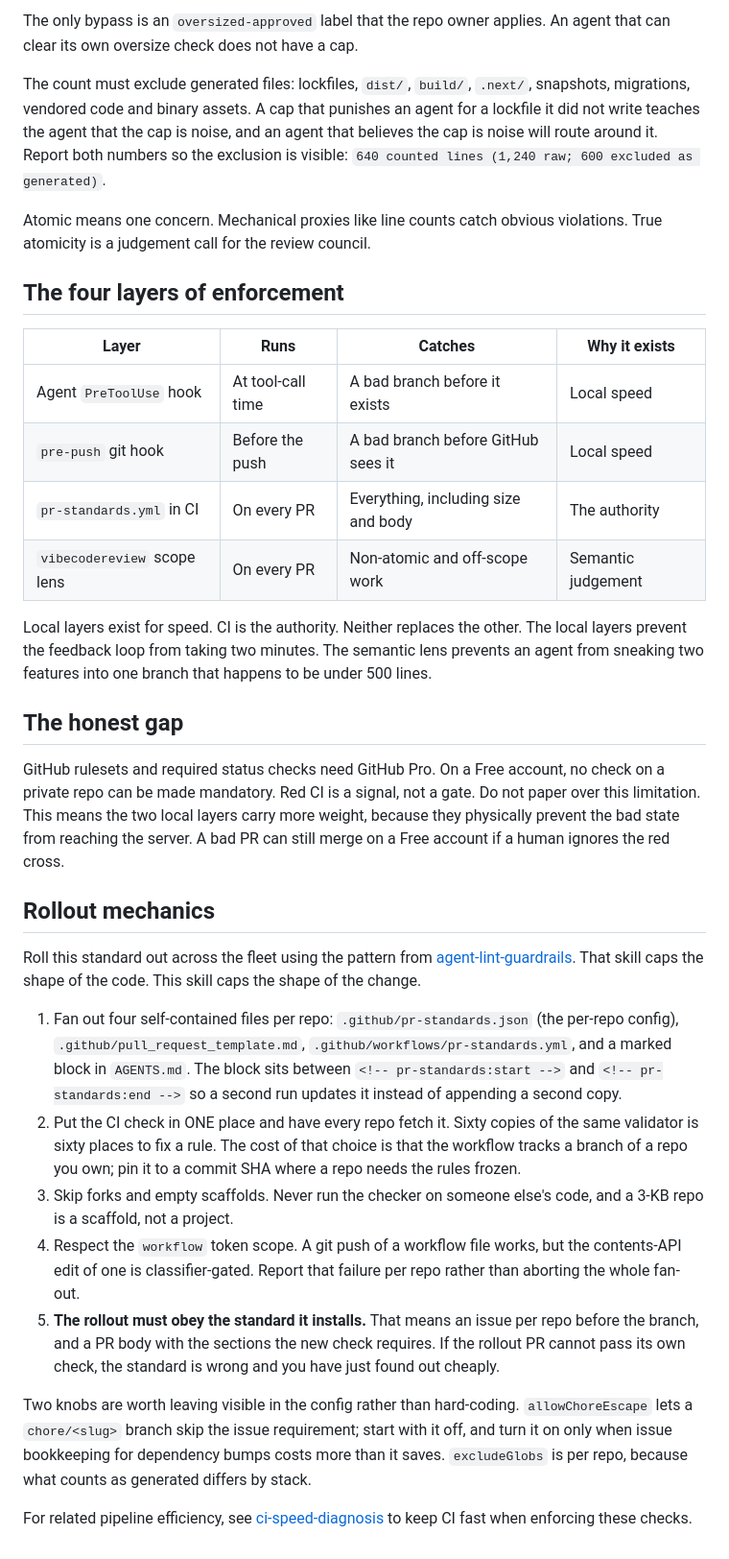
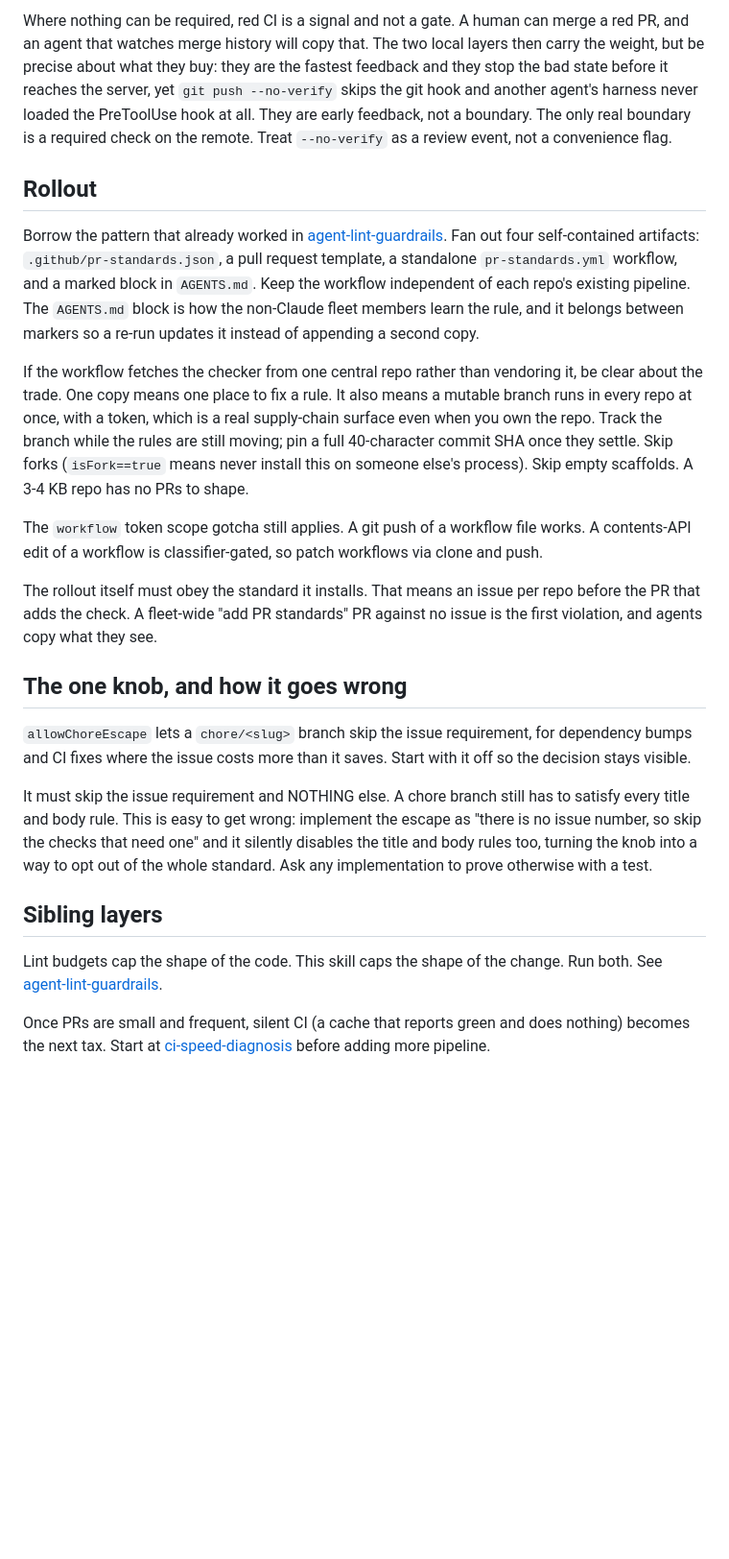
Before and after one commit to pooriaarab/skills, a Markdown page: agent-pr-standards/SKILL.md, the part around one of its changes. Shown at 96% size. Drawn GitHub-style; blank space fills up the shorter version.

```diff
--- a/agent-pr-standards/SKILL.md
+++ b/agent-pr-standards/SKILL.md
@@ -70,56 +152,57 @@ behaviour you actually want; a cap applied afterwards only produces an argument.
 
-The only bypass is an `oversized-approved` label that the repo owner applies. An agent
-that can clear its own oversize check does not have a cap.
+Where nothing can be required, red CI is a signal and not a gate. A human can
+merge a red PR, and an agent that watches merge history will copy that. The two
+local layers then carry the weight, but be precise about what they buy: they are
+the fastest feedback and they stop the bad state before it reaches the server,
+yet `git push --no-verify` skips the git hook and another agent's harness never
+loaded the PreToolUse hook at all. They are early feedback, not a boundary. The
+only real boundary is a required check on the remote. Treat `--no-verify` as a
+review event, not a convenience flag.
 
-The count must exclude generated files: lockfiles, `dist/`, `build/`, `.next/`,
-snapshots, migrations, vendored code and binary assets. A cap that punishes an agent for
-a lockfile it did not write teaches the agent that the cap is noise, and an agent that
-believes the cap is noise will route around it. Report both numbers so the exclusion is
-visible: `640 counted lines (1,240 raw; 600 excluded as generated)`.
+## Rollout
 
-Atomic means one concern. Mechanical proxies like line counts catch obvious violations. True atomicity is a judgement call for the review council.
+Borrow the pattern that already worked in
+[agent-lint-guardrails](../agent-lint-guardrails/SKILL.md). Fan out four
+self-contained artifacts: `.github/pr-standards.json`, a pull request template,
+a standalone `pr-standards.yml` workflow, and a marked block in `AGENTS.md`.
+Keep the workflow independent of each repo's existing pipeline. The `AGENTS.md`
+block is how the non-Claude fleet members learn the rule, and it belongs between
+markers so a re-run updates it instead of appending a second copy.
 
-## The four layers of enforcement
+If the workflow fetches the checker from one central repo rather than vendoring
+it, be clear about the trade. One copy means one place to fix a rule. It also
+means a mutable branch runs in every repo at once, with a token, which is a real
+supply-chain surface even when you own the repo. Track the branch while the
+rules are still moving; pin a full 40-character commit SHA once they settle. Skip forks (`isFork==true` means
+never install this on someone else's process). Skip empty scaffolds. A 3-4 KB
+repo has no PRs to shape.
 
-| Layer | Runs | Catches | Why it exists |
-|---|---|---|---|
-| Agent `PreToolUse` hook | At tool-call time | A bad branch before it exists | Local speed |
-| `pre-push` git hook | Before the push | A bad branch before GitHub sees it | Local speed |
-| `pr-standards.yml` in CI | On every PR | Everything, including size and body | The authority |
-| `vibecodereview` scope lens | On every PR | Non-atomic and off-scope work | Semantic judgement |
+The `workflow` token scope gotcha still applies. A git push of a workflow file
+works. A contents-API edit of a workflow is classifier-gated, so patch workflows
+via clone and push.
 
-Local layers exist for speed. CI is the authority. Neither replaces the other. The local layers prevent the feedback loop from taking two minutes. The semantic lens prevents an agent from sneaking two features into one branch that happens to be under 500 lines.
+The rollout itself must obey the standard it installs. That means an issue per
+repo before the PR that adds the check. A fleet-wide "add PR standards" PR
+against no issue is the first violation, and agents copy what they see.
 
-## The honest gap
+## The one knob, and how it goes wrong
 
-GitHub rulesets and required status checks need GitHub Pro. On a Free account, no check on a private repo can be made mandatory. Red CI is a signal, not a gate. Do not paper over this limitation. This means the two local layers carry more weight, because they physically prevent the bad state from reaching the server. A bad PR can still merge on a Free account if a human ignores the red cross.
+`allowChoreEscape` lets a `chore/<slug>` branch skip the issue requirement, for
+dependency bumps and CI fixes where the issue costs more than it saves. Start
+with it off so the decision stays visible.
 
-## Rollout mechanics
+It must skip the issue requirement and NOTHING else. A chore branch still has to
+satisfy every title and body rule. This is easy to get wrong: implement the
+escape as "there is no issue number, so skip the checks that need one" and it
+silently disables the title and body rules too, turning the knob into a way to
+opt out of the whole standard. Ask any implementation to prove otherwise with a
+test.
 
-Roll this standard out across the fleet using the pattern from [agent-lint-guardrails](../agent-lint-guardrails/SKILL.md). That skill caps the shape of the code. This skill caps the shape of the change.
+## Sibling layers
 
-1. Fan out four self-contained files per repo: `.github/pr-standards.json` (the
-   per-repo config), `.github/pull_request_template.md`, `.github/workflows/pr-standards.yml`,
-   and a marked block in `AGENTS.md`. The block sits between
-   `<!-- pr-standards:start -->` and `<!-- pr-standards:end -->` so a second run updates
-   it instead of appending a second copy.
-2. Put the CI check in ONE place and have every repo fetch it. Sixty copies of the same
-   validator is sixty places to fix a rule. The cost of that choice is that the workflow
-   tracks a branch of a repo you own; pin it to a commit SHA where a repo needs the rules
-   frozen.
-3. Skip forks and empty scaffolds. Never run the checker on someone else's code, and a
-   3-KB repo is a scaffold, not a project.
-4. Respect the `workflow` token scope. A git push of a workflow file works, but the
-   contents-API edit of one is classifier-gated. Report that failure per repo rather than
-   aborting the whole fan-out.
-5. **The rollout must obey the standard it installs.** That means an issue per repo
-   before the branch, and a PR body with the sections the new check requires. If the
-   rollout PR cannot pass its own check, the standard is wrong and you have just found
-   out cheaply.
+Lint budgets cap the shape of the code. This skill caps the shape of the change.
+Run both. See [agent-lint-guardrails](../agent-lint-guardrails/SKILL.md).
 
-Two knobs are worth leaving visible in the config rather than hard-coding. `allowChoreEscape`
-lets a `chore/<slug>` branch skip the issue requirement; start with it off, and turn it on
-only when issue bookkeeping for dependency bumps costs more than it saves. `excludeGlobs`
-is per repo, because what counts as generated differs by stack.
-
-For related pipeline efficiency, see [ci-speed-diagnosis](../ci-speed-diagnosis/SKILL.md) to keep CI fast when enforcing these checks.
+Once PRs are small and frequent, silent CI (a cache that reports green and does
+nothing) becomes the next tax. Start at
+[ci-speed-diagnosis](../ci-speed-diagnosis/SKILL.md) before adding more pipeline.
```
Also changed, not shown: other parts of agent-pr-standards/SKILL.md (+127 -45 lines).
